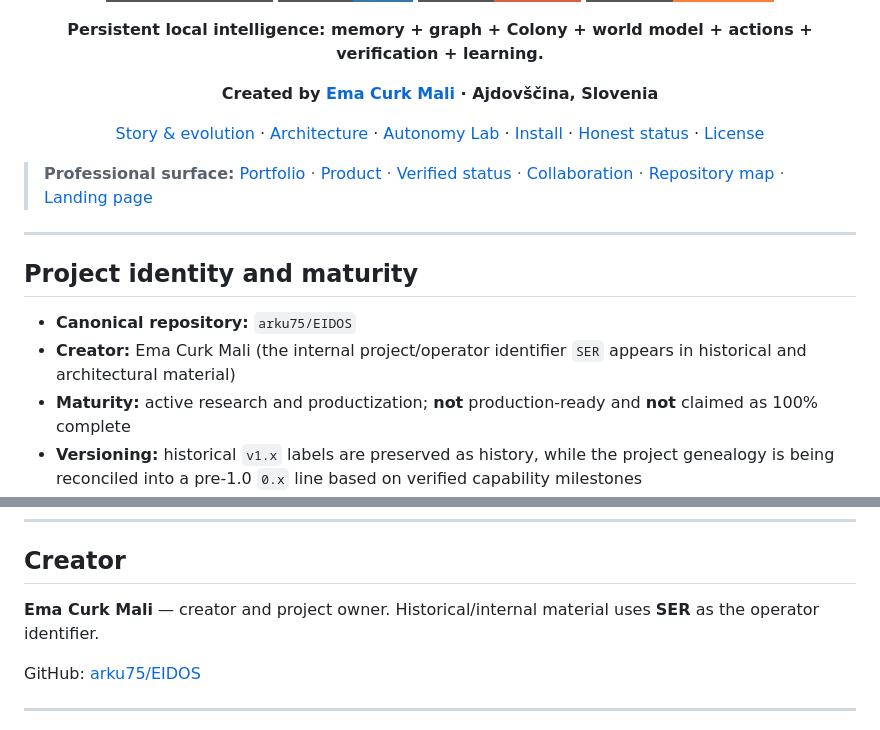
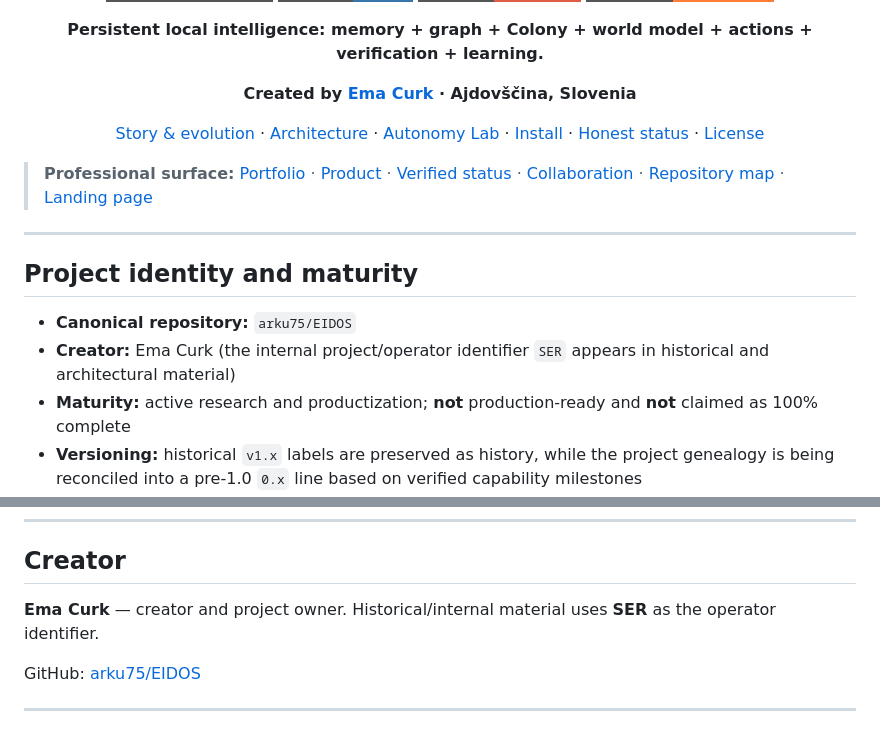
Before and after one commit to arku75/EIDOS, a Markdown page: README.md, 2 parts joined by grey strips. Rendered like a GitHub page; badges without logos.

Commit message:
docs: use Ema Curk as public display name

```diff
--- a/README.md
+++ b/README.md
@@ -12,7 +12,7 @@
 </p>
 
 <p align="center">
-  <b>Created by <a href="https://github.com/arku75">Ema Curk Mali</a> · Ajdovščina, Slovenia</b>
+  <b>Created by <a href="https://github.com/arku75">Ema Curk</a> · Ajdovščina, Slovenia</b>
 </p>
 
 <p align="center">
@@ -31,7 +31,7 @@
 ## Project identity and maturity
 
 - **Canonical repository:** `arku75/EIDOS`
-- **Creator:** Ema Curk Mali (the internal project/operator identifier `SER` appears in historical and architectural material)
+- **Creator:** Ema Curk (the internal project/operator identifier `SER` appears in historical and architectural material)
 - **Maturity:** active research and productization; **not** production-ready and **not** claimed as 100% complete
 - **Versioning:** historical `v1.x` labels are preserved as history, while the project genealogy is being reconciled into a pre-1.0 `0.x` line based on verified capability milestones
 - **Evidence rule:** documented, wired, executed and measured are different states; public claims must identify which one applies
@@ -568,7 +568,7 @@ Read **[LICENSE](LICENSE)** and **[CONTRIBUTING.md](CONTRIBUTING.md)** before ma
 
 ## Creator
 
-**Ema Curk Mali** — creator and project owner. Historical/internal material uses **SER** as the operator identifier.
+**Ema Curk** — creator and project owner. Historical/internal material uses **SER** as the operator identifier.
 
 GitHub: [arku75/EIDOS](https://github.com/arku75/EIDOS)
 
```
